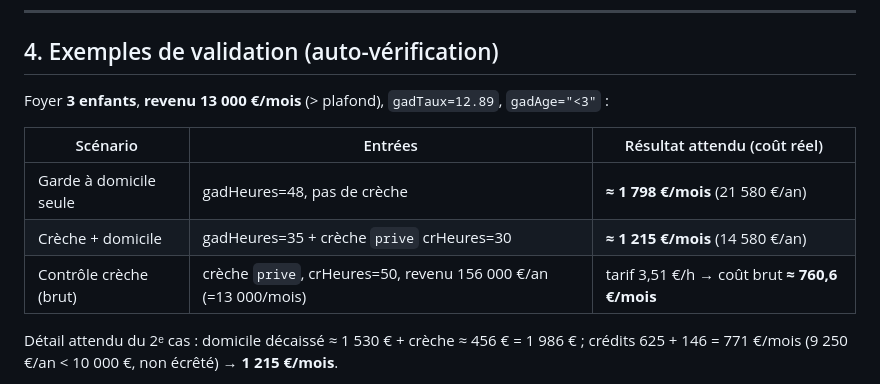
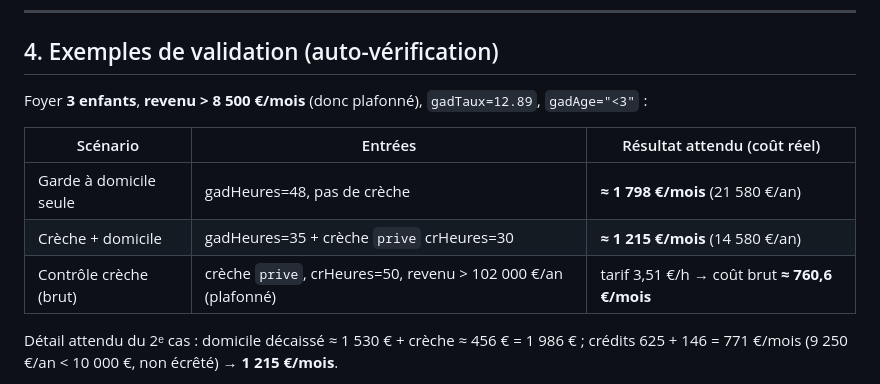
Before and after one commit to alexisrichard/cout-garde-enfant-simulateur, a Markdown page: LLM_INSTRUCTIONS.md, the part around the change. GitHub-like rendering.

Commit message:
LLM_INSTRUCTIONS: exemples de validation génériques (>8500 €, sans valeur de revenu personnelle)
Co-Authored-By: Claude Opus 4.8 <noreply@anthropic.com>

```diff
--- a/LLM_INSTRUCTIONS.md
+++ b/LLM_INSTRUCTIONS.md
@@ -122,13 +122,13 @@ COUT_REEL_AN    = COUT_REEL_MOIS * 12
 
 ## 4. Exemples de validation (auto-vérification)
 
-Foyer **3 enfants**, **revenu 13 000 €/mois** (> plafond), `gadTaux=12.89`, `gadAge="<3"` :
+Foyer **3 enfants**, **revenu > 8 500 €/mois** (donc plafonné), `gadTaux=12.89`, `gadAge="<3"` :
 
 | Scénario | Entrées | Résultat attendu (coût réel) |
 |---|---|---|
 | Garde à domicile seule | gadHeures=48, pas de crèche | **≈ 1 798 €/mois** (21 580 €/an) |
 | Crèche + domicile | gadHeures=35 + crèche `prive` crHeures=30 | **≈ 1 215 €/mois** (14 580 €/an) |
-| Contrôle crèche (brut) | crèche `prive`, crHeures=50, revenu 156 000 €/an (=13 000/mois) | tarif 3,51 €/h → coût brut **≈ 760,6 €/mois** |
+| Contrôle crèche (brut) | crèche `prive`, crHeures=50, revenu > 102 000 €/an (plafonné) | tarif 3,51 €/h → coût brut **≈ 760,6 €/mois** |
 
 Détail attendu du 2ᵉ cas : domicile décaissé ≈ 1 530 € + crèche ≈ 456 € = 1 986 € ; crédits 625 + 146 = 771 €/mois
 (9 250 €/an < 10 000 €, non écrêté) → **1 215 €/mois**.
```
